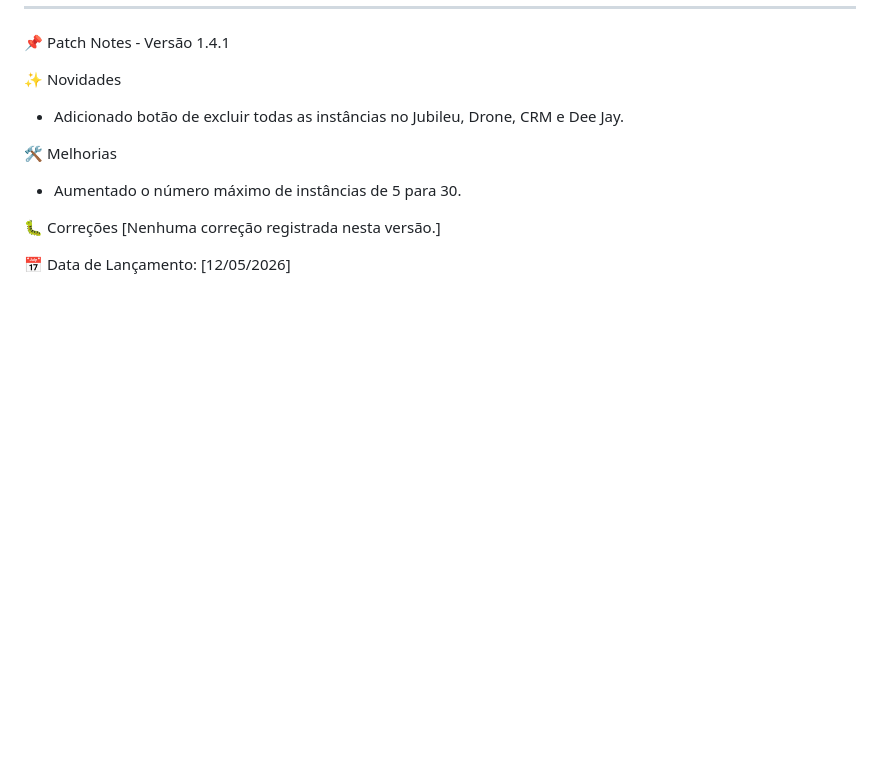
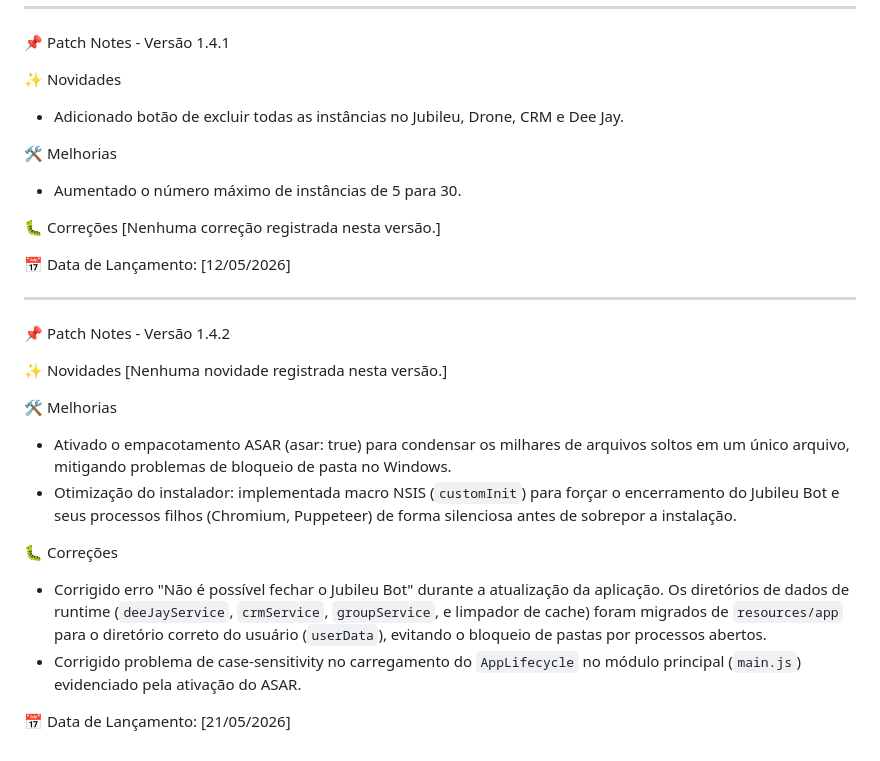
Before and after one commit to ItMeMario/Jubileu, a Markdown page: docs/changelog.md, the part around the change. GitHub-like rendering; blank space fills up the shorter version.

Commit message:
patch 1.4.2

```diff
--- a/docs/changelog.md
+++ b/docs/changelog.md
@@ -705,3 +705,20 @@ Corrigido problema (HttpError: 404) que impedia a rotina do botão de Update de
 [Nenhuma correção registrada nesta versão.]
 
 📅 Data de Lançamento: [12/05/2026]
+
+---
+
+📌 Patch Notes - Versão 1.4.2
+
+✨ Novidades
+[Nenhuma novidade registrada nesta versão.]
+
+🛠️ Melhorias
+- Ativado o empacotamento ASAR (asar: true) para condensar os milhares de arquivos soltos em um único arquivo, mitigando problemas de bloqueio de pasta no Windows.
+- Otimização do instalador: implementada macro NSIS (`customInit`) para forçar o encerramento do Jubileu Bot e seus processos filhos (Chromium, Puppeteer) de forma silenciosa antes de sobrepor a instalação.
+
+🐛 Correções
+- Corrigido erro "Não é possível fechar o Jubileu Bot" durante a atualização da aplicação. Os diretórios de dados de runtime (`deeJayService`, `crmService`, `groupService`, e limpador de cache) foram migrados de `resources/app` para o diretório correto do usuário (`userData`), evitando o bloqueio de pastas por processos abertos.
+- Corrigido problema de case-sensitivity no carregamento do `AppLifecycle` no módulo principal (`main.js`) evidenciado pela ativação do ASAR.
+
+📅 Data de Lançamento: [21/05/2026]
```
